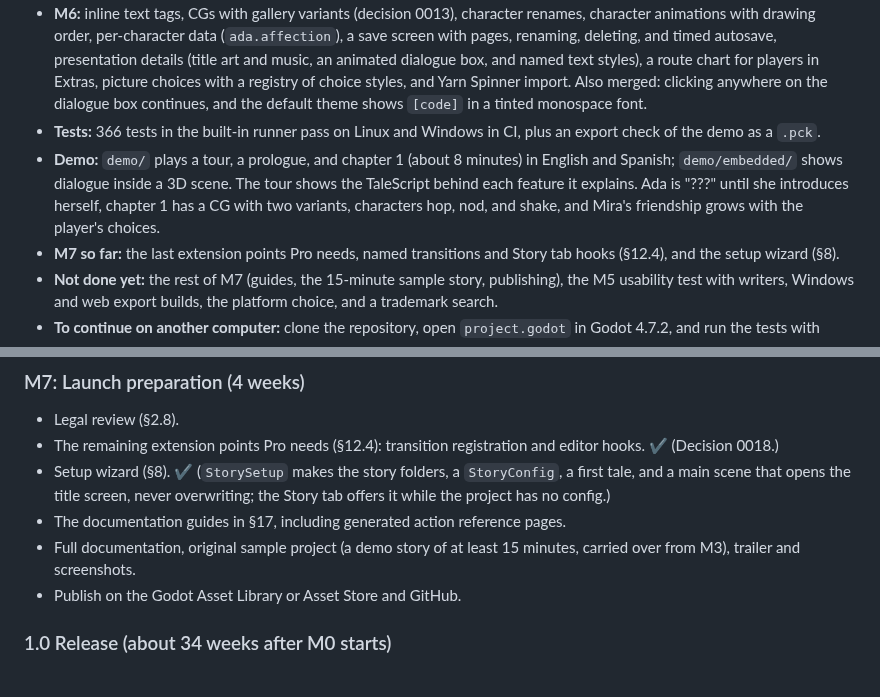
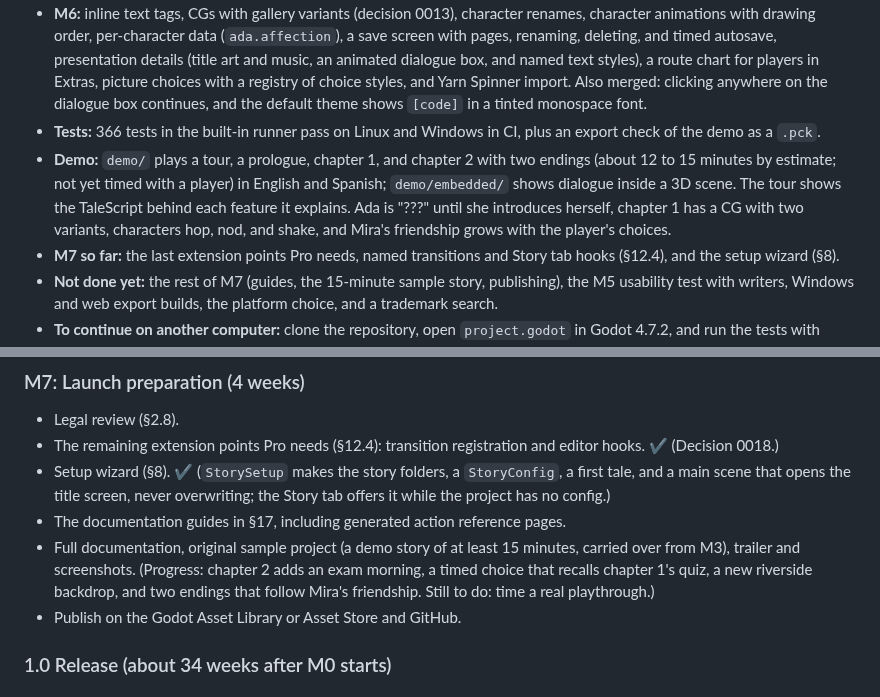
Before and after one commit to drburton/StoryTeller, a Markdown page: docs/PLANNING.md, 2 parts joined by grey strips. Drawn GitHub-style.

```diff
--- a/docs/PLANNING.md
+++ b/docs/PLANNING.md
@@ -9,7 +9,7 @@ Status: **Draft v0.21** (M0 to M6 complete; M7 under way)
 - **Built and merged to `main`:** milestones M0 to M6. The language and compiler, the runtime with twelve crew members (§5.1), stage, audio, effects, movies, saves, rewind, history, settings, menus, Extras, translation, the debug console, live reload, and the Story tab with Text, Cards, and Map views.
 - **M6:** inline text tags, CGs with gallery variants (decision 0013), character renames, character animations with drawing order, per-character data (`ada.affection`), a save screen with pages, renaming, deleting, and timed autosave, presentation details (title art and music, an animated dialogue box, and named text styles), a route chart for players in Extras, picture choices with a registry of choice styles, and Yarn Spinner import. Also merged: clicking anywhere on the dialogue box continues, and the default theme shows `[code]` in a tinted monospace font.
 - **Tests:** 366 tests in the built-in runner pass on Linux and Windows in CI, plus an export check of the demo as a `.pck`.
-- **Demo:** `demo/` plays a tour, a prologue, and chapter 1 (about 8 minutes) in English and Spanish; `demo/embedded/` shows dialogue inside a 3D scene. The tour shows the TaleScript behind each feature it explains. Ada is "???" until she introduces herself, chapter 1 has a CG with two variants, characters hop, nod, and shake, and Mira's friendship grows with the player's choices.
+- **Demo:** `demo/` plays a tour, a prologue, chapter 1, and chapter 2 with two endings (about 12 to 15 minutes by estimate; not yet timed with a player) in English and Spanish; `demo/embedded/` shows dialogue inside a 3D scene. The tour shows the TaleScript behind each feature it explains. Ada is "???" until she introduces herself, chapter 1 has a CG with two variants, characters hop, nod, and shake, and Mira's friendship grows with the player's choices.
 - **M7 so far:** the last extension points Pro needs, named transitions and Story tab hooks (§12.4), and the setup wizard (§8).
 - **Not done yet:** the rest of M7 (guides, the 15-minute sample story, publishing), the M5 usability test with writers, Windows and web export builds, the platform choice, and a trademark search.
 - **To continue on another computer:** clone the repository, open `project.godot` in Godot 4.7.2, and run the tests with `.\tools\run_tests.ps1 -Godot <folder with Godot>` on Windows or `GODOT_BIN=<path> tools/run_tests.sh` elsewhere (see README). Work branches start from the latest `main`. Regenerating demo art and audio with `tools/demo_assets/generate.py` needs Python 3 with Pillow and NumPy. `tools/check_export.sh` needs a preset named "Linux" when `export_presets.cfg` exists (it is not committed).
@@ -752,7 +752,7 @@ Features most visual novels expect that StoryTeller lacks, found by reviewing Vi
 - The remaining extension points Pro needs (§12.4): transition registration and editor hooks. ✔ (Decision 0018.)
 - Setup wizard (§8). ✔ (`StorySetup` makes the story folders, a `StoryConfig`, a first tale, and a main scene that opens the title screen, never overwriting; the Story tab offers it while the project has no config.)
 - The documentation guides in §17, including generated action reference pages.
-- Full documentation, original sample project (a demo story of at least 15 minutes, carried over from M3), trailer and screenshots.
+- Full documentation, original sample project (a demo story of at least 15 minutes, carried over from M3), trailer and screenshots. (Progress: chapter 2 adds an exam morning, a timed choice that recalls chapter 1's quiz, a new riverside backdrop, and two endings that follow Mira's friendship. Still to do: time a real playthrough.)
 - Publish on the Godot Asset Library or Asset Store and GitHub.
 
 ### 1.0 Release (about 34 weeks after M0 starts)
```
Also changed, not shown: README.md (+1 -1 lines), demo/story/backdrops/riverside_evening.png (added), 9 other files.
